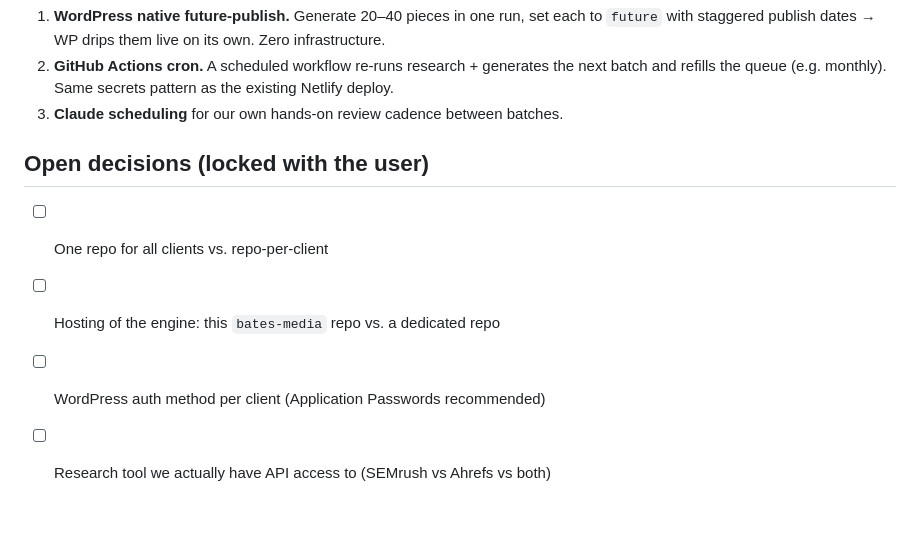
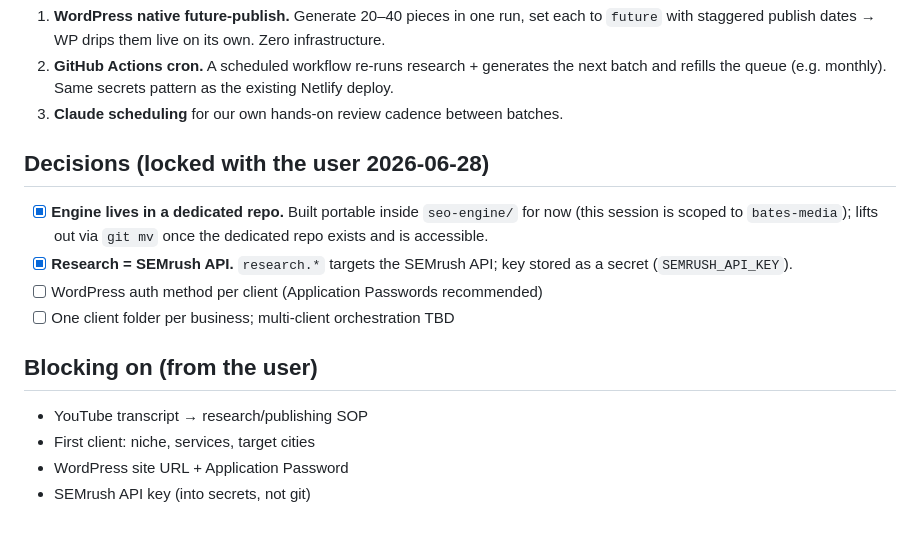
Before and after one commit to webgrooveio/bates-media, a Markdown page: seo-engine/ARCHITECTURE.md, the part around the change. Rendered like a GitHub page.

Commit message:
Lock decisions: dedicated repo (portable), SEMrush API for research

```diff
--- a/seo-engine/ARCHITECTURE.md
+++ b/seo-engine/ARCHITECTURE.md
@@ -76,9 +76,18 @@ Three layers, used together:
    the existing Netlify deploy.
 3. **Claude scheduling** for our own hands-on review cadence between batches.
 
-## Open decisions (locked with the user)
+## Decisions (locked with the user 2026-06-28)
 
-- [ ] One repo for all clients vs. repo-per-client
-- [ ] Hosting of the engine: this `bates-media` repo vs. a dedicated repo
+- [x] **Engine lives in a dedicated repo.** Built portable inside `seo-engine/`
+      for now (this session is scoped to `bates-media`); lifts out via `git mv`
+      once the dedicated repo exists and is accessible.
+- [x] **Research = SEMrush API.** `research.*` targets the SEMrush API;
+      key stored as a secret (`SEMRUSH_API_KEY`).
 - [ ] WordPress auth method per client (Application Passwords recommended)
-- [ ] Research tool we actually have API access to (SEMrush vs Ahrefs vs both)
+- [ ] One client folder per business; multi-client orchestration TBD
+
+## Blocking on (from the user)
+- YouTube transcript → research/publishing SOP
+- First client: niche, services, target cities
+- WordPress site URL + Application Password
+- SEMrush API key (into secrets, not git)
```
